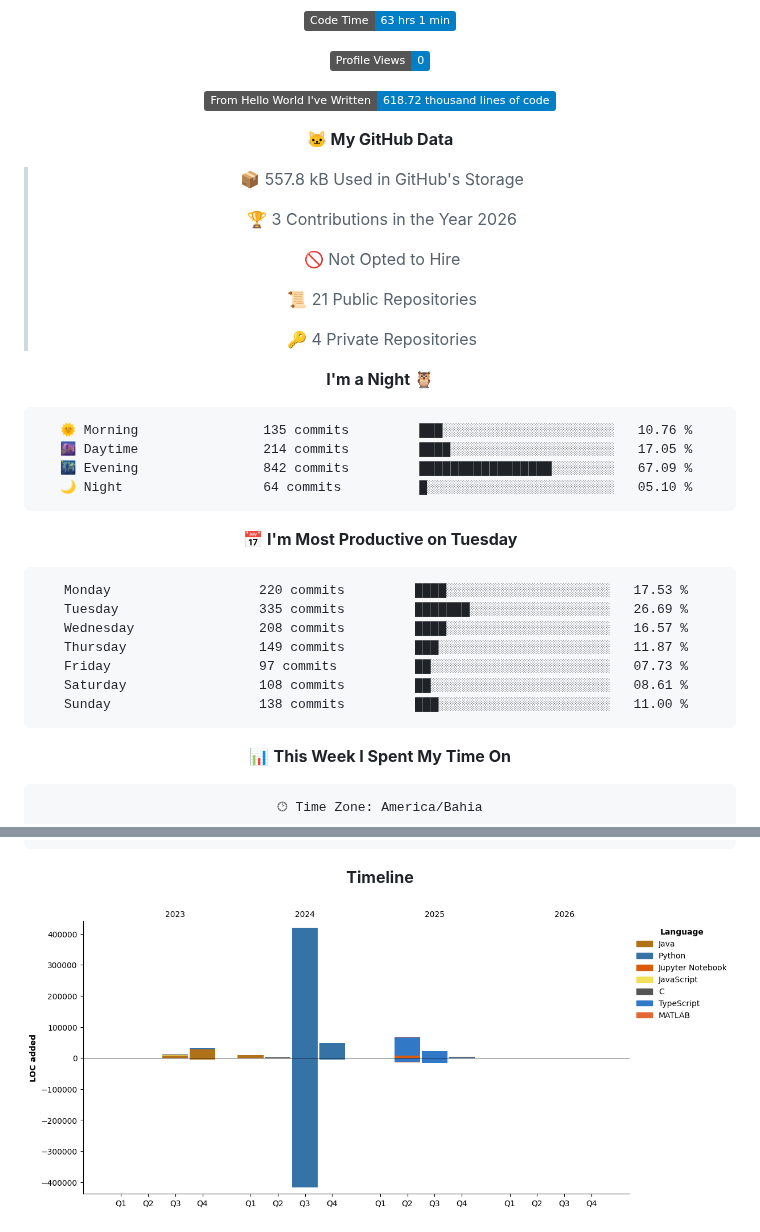
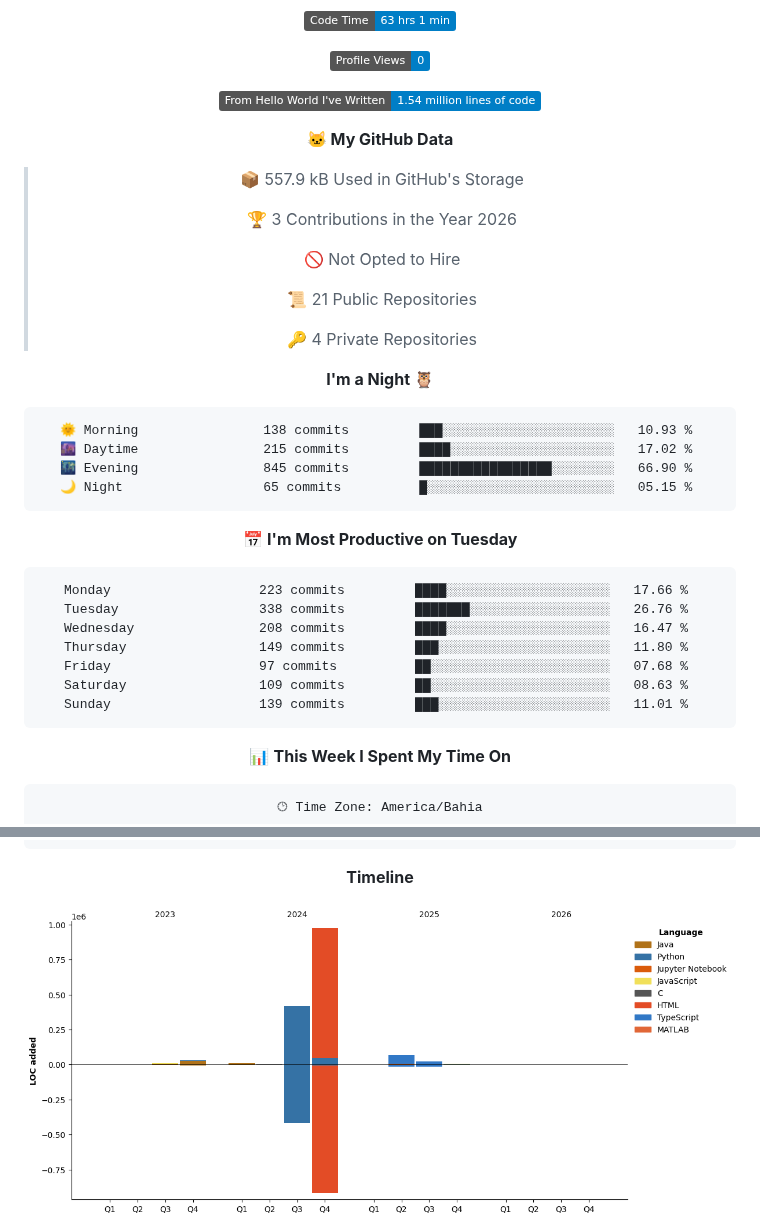
Before and after one commit to felipe-py/felipe-py, a Markdown page: README.md, 2 parts joined by grey strips. Rendered like a GitHub page; pictures changed too: assets/bar_graph.png; folded sections open; badges without logos.

Commit message:
Updated with Dev Metrics

````diff
--- a/README.md
+++ b/README.md
@@ -61,11 +61,11 @@ src="https://img.shields.io/badge/R-276DC3?style=for-the-badge&logo=r&logoColor=
 
 ![Profile Views](http://img.shields.io/badge/Profile%20Views-0-blue?style=flat)
 
-![Lines of code](https://img.shields.io/badge/From%20Hello%20World%20I%27ve%20Written-618.72%20thousand%20lines%20of%20code-blue?style=flat)
+![Lines of code](https://img.shields.io/badge/From%20Hello%20World%20I%27ve%20Written-1.54%20million%20lines%20of%20code-blue?style=flat)
 
 **🐱 My GitHub Data**
 
-> 📦 557.8 kB Used in GitHub's Storage
+> 📦 557.9 kB Used in GitHub's Storage
  >
 > 🏆 3 Contributions in the Year 2026
  >
@@ -78,21 +78,21 @@ src="https://img.shields.io/badge/R-276DC3?style=for-the-badge&logo=r&logoColor=
 **I'm a Night 🦉**
 
 ```text
-🌞 Morning                135 commits         ███░░░░░░░░░░░░░░░░░░░░░░   10.76 %
-🌆 Daytime                214 commits         ████░░░░░░░░░░░░░░░░░░░░░   17.05 %
-🌃 Evening                842 commits         █████████████████░░░░░░░░   67.09 %
-🌙 Night                  64 commits          █░░░░░░░░░░░░░░░░░░░░░░░░   05.10 %
+🌞 Morning                138 commits         ███░░░░░░░░░░░░░░░░░░░░░░   10.93 %
+🌆 Daytime                215 commits         ████░░░░░░░░░░░░░░░░░░░░░   17.02 %
+🌃 Evening                845 commits         █████████████████░░░░░░░░   66.90 %
+🌙 Night                  65 commits          █░░░░░░░░░░░░░░░░░░░░░░░░   05.15 %
 ```
 📅 **I'm Most Productive on Tuesday**
 
 ```text
-Monday                   220 commits         ████░░░░░░░░░░░░░░░░░░░░░   17.53 %
-Tuesday                  335 commits         ███████░░░░░░░░░░░░░░░░░░   26.69 %
-Wednesday                208 commits         ████░░░░░░░░░░░░░░░░░░░░░   16.57 %
-Thursday                 149 commits         ███░░░░░░░░░░░░░░░░░░░░░░   11.87 %
-Friday                   97 commits          ██░░░░░░░░░░░░░░░░░░░░░░░   07.73 %
-Saturday                 108 commits         ██░░░░░░░░░░░░░░░░░░░░░░░   08.61 %
-Sunday                   138 commits         ███░░░░░░░░░░░░░░░░░░░░░░   11.00 %
+Monday                   223 commits         ████░░░░░░░░░░░░░░░░░░░░░   17.66 %
+Tuesday                  338 commits         ███████░░░░░░░░░░░░░░░░░░   26.76 %
+Wednesday                208 commits         ████░░░░░░░░░░░░░░░░░░░░░   16.47 %
+Thursday                 149 commits         ███░░░░░░░░░░░░░░░░░░░░░░   11.80 %
+Friday                   97 commits          ██░░░░░░░░░░░░░░░░░░░░░░░   07.68 %
+Saturday                 109 commits         ██░░░░░░░░░░░░░░░░░░░░░░░   08.63 %
+Sunday                   139 commits         ███░░░░░░░░░░░░░░░░░░░░░░   11.01 %
 ```
 
 
````
Also changed, not shown: other parts of README.md (+1 -1 lines).
